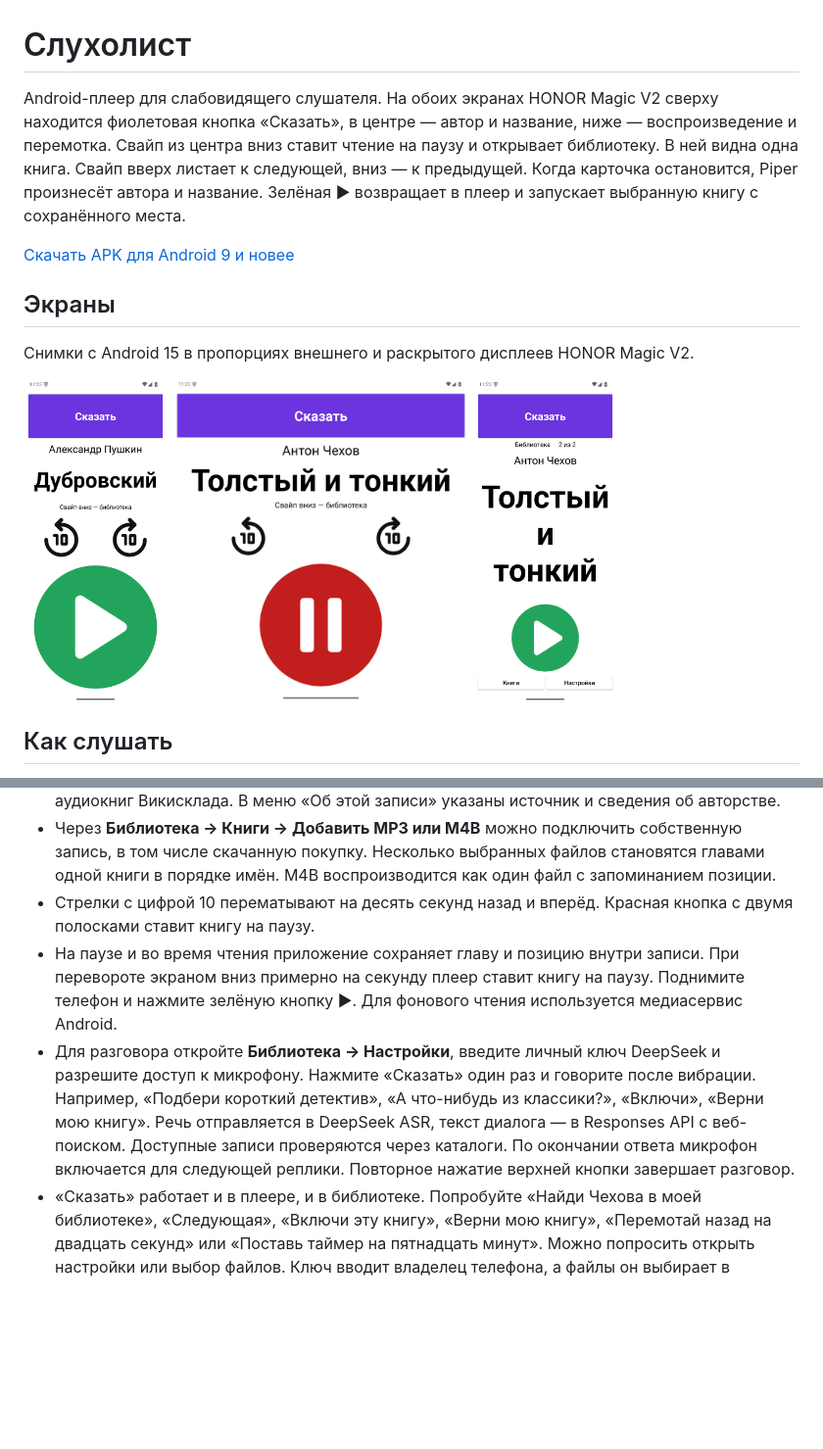
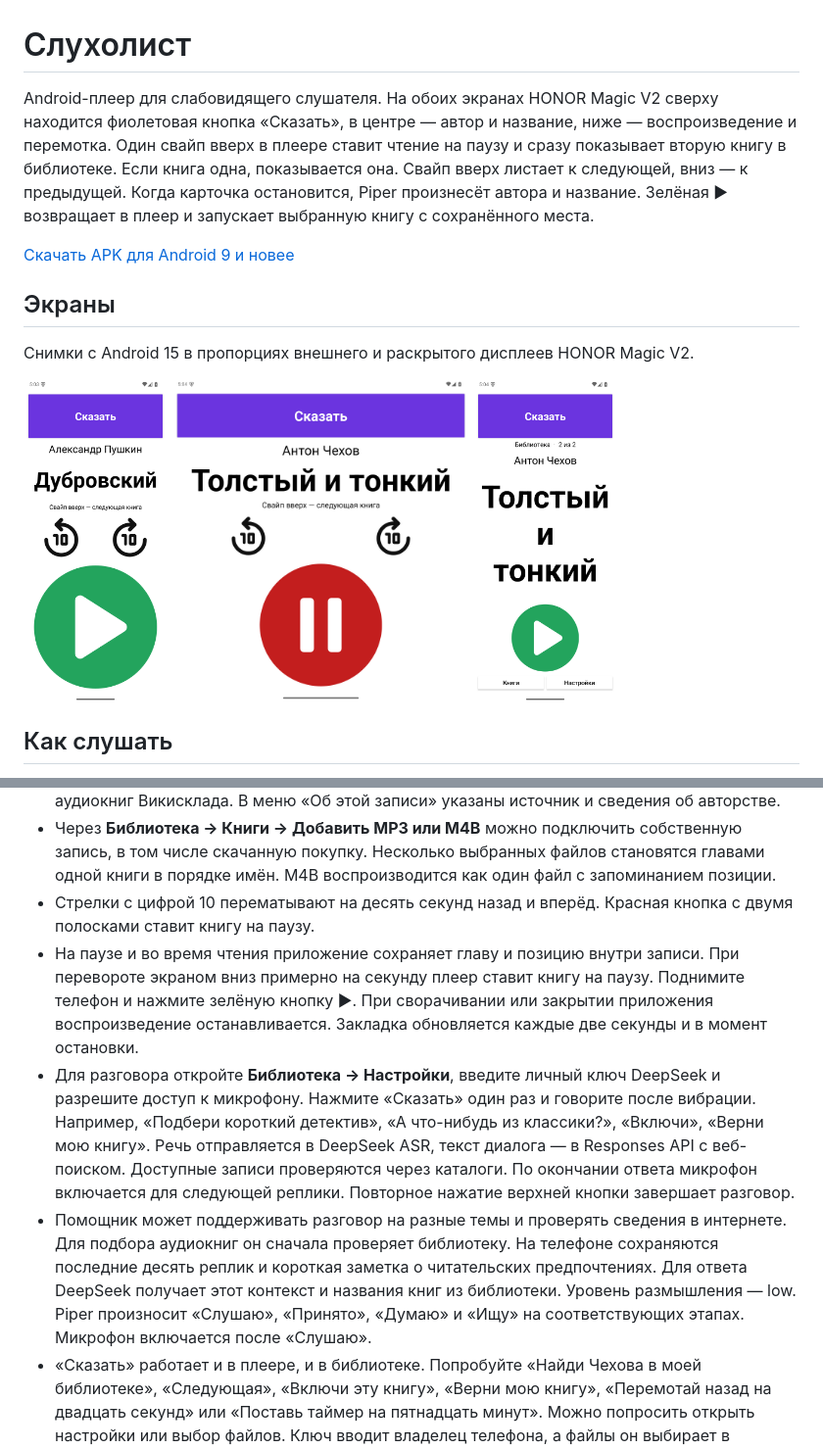
Before and after one commit to Ramnck/slukholist, a Markdown page: README.md, 2 parts joined by grey strips. Shown at 98% size. GitHub-like rendering; pictures changed too: docs/screens/portrait.png, docs/screens/recent.png, docs/screens/unfolded.png; blank space fills up the shorter version.

```diff
--- a/README.md
+++ b/README.md
@@ -1,6 +1,6 @@
 # Слухолист
 
-Android-плеер для слабовидящего слушателя. На обоих экранах HONOR Magic V2 сверху находится фиолетовая кнопка «Сказать», в центре — автор и название, ниже — воспроизведение и перемотка. Свайп из центра вниз ставит чтение на паузу и открывает библиотеку. В ней видна одна книга. Свайп вверх листает к следующей, вниз — к предыдущей. Когда карточка остановится, Piper произнесёт автора и название. Зелёная ▶ возвращает в плеер и запускает выбранную книгу с сохранённого места.
+Android-плеер для слабовидящего слушателя. На обоих экранах HONOR Magic V2 сверху находится фиолетовая кнопка «Сказать», в центре — автор и название, ниже — воспроизведение и перемотка. Один свайп вверх в плеере ставит чтение на паузу и сразу показывает вторую книгу в библиотеке. Если книга одна, показывается она. Свайп вверх листает к следующей, вниз — к предыдущей. Когда карточка остановится, Piper произнесёт автора и название. Зелёная ▶ возвращает в плеер и запускает выбранную книгу с сохранённого места.
 
 [Скачать APK для Android 9 и новее](https://github.com/Ramnck/slukholist/releases/latest)
 
@@ -20,8 +20,9 @@ Android-плеер для слабовидящего слушателя. На о
 - В меню **Библиотека → Книги → Найти аудиокнигу** введите автора или название. Поиск охватывает русские записи коллекции LibriVox в Internet Archive и категорию русских аудиокниг Викисклада. В меню «Об этой записи» указаны источник и сведения об авторстве.
 - Через **Библиотека → Книги → Добавить MP3 или M4B** можно подключить собственную запись, в том числе скачанную покупку. Несколько выбранных файлов становятся главами одной книги в порядке имён. M4B воспроизводится как один файл с запоминанием позиции.
 - Стрелки с цифрой 10 перематывают на десять секунд назад и вперёд. Красная кнопка с двумя полосками ставит книгу на паузу.
-- На паузе и во время чтения приложение сохраняет главу и позицию внутри записи. При перевороте экраном вниз примерно на секунду плеер ставит книгу на паузу. Поднимите телефон и нажмите зелёную кнопку ▶. Для фонового чтения используется медиасервис Android.
+- На паузе и во время чтения приложение сохраняет главу и позицию внутри записи. При перевороте экраном вниз примерно на секунду плеер ставит книгу на паузу. Поднимите телефон и нажмите зелёную кнопку ▶. При сворачивании или закрытии приложения воспроизведение останавливается. Закладка обновляется каждые две секунды и в момент остановки.
 - Для разговора откройте **Библиотека → Настройки**, введите личный ключ DeepSeek и разрешите доступ к микрофону. Нажмите «Сказать» один раз и говорите после вибрации. Например, «Подбери короткий детектив», «А что-нибудь из классики?», «Включи», «Верни мою книгу». Речь отправляется в DeepSeek ASR, текст диалога — в Responses API с веб-поиском. Доступные записи проверяются через каталоги. По окончании ответа микрофон включается для следующей реплики. Повторное нажатие верхней кнопки завершает разговор.
+- Помощник может поддерживать разговор на разные темы и проверять сведения в интернете. Для подбора аудиокниг он сначала проверяет библиотеку. На телефоне сохраняются последние десять реплик и короткая заметка о читательских предпочтениях. Для ответа DeepSeek получает этот контекст и названия книг из библиотеки. Уровень размышления — low. Piper произносит «Слушаю», «Принято», «Думаю» и «Ищу» на соответствующих этапах. Микрофон включается после «Слушаю».
 - «Сказать» работает и в плеере, и в библиотеке. Попробуйте «Найди Чехова в моей библиотеке», «Следующая», «Включи эту книгу», «Верни мою книгу», «Перемотай назад на двадцать секунд» или «Поставь таймер на пятнадцать минут». Можно попросить открыть настройки или выбор файлов. Ключ вводит владелец телефона, а файлы он выбирает в системном окне Android.
 - При сбое приложение показывает причину и произносит её локальным голосом Piper. Если телефон без сети, вы услышите «Нет подключения к интернету». Если у DeepSeek закончились деньги — «На счёте DeepSeek недостаточно денег». Чтобы попробовать снова, нажмите «Сказать».
 - Ключ хранится на телефоне в зашифрованном виде с ключом шифрования из Android Keystore. Вызовы DeepSeek тарифицируются на аккаунте владельца ключа. Кнопочное управление, озвучка карточек и импортированные записи работают без ключа.
```
Also changed, not shown: 7 other files.
